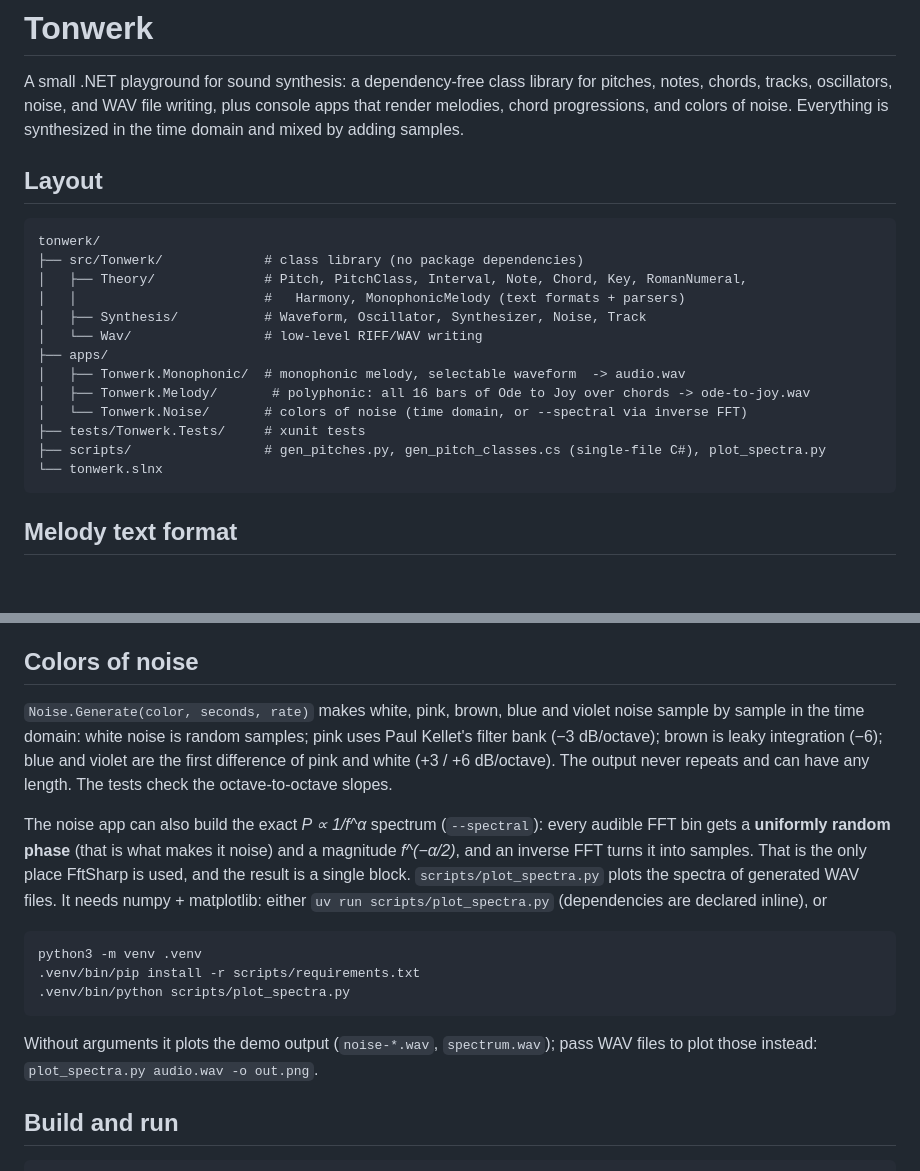
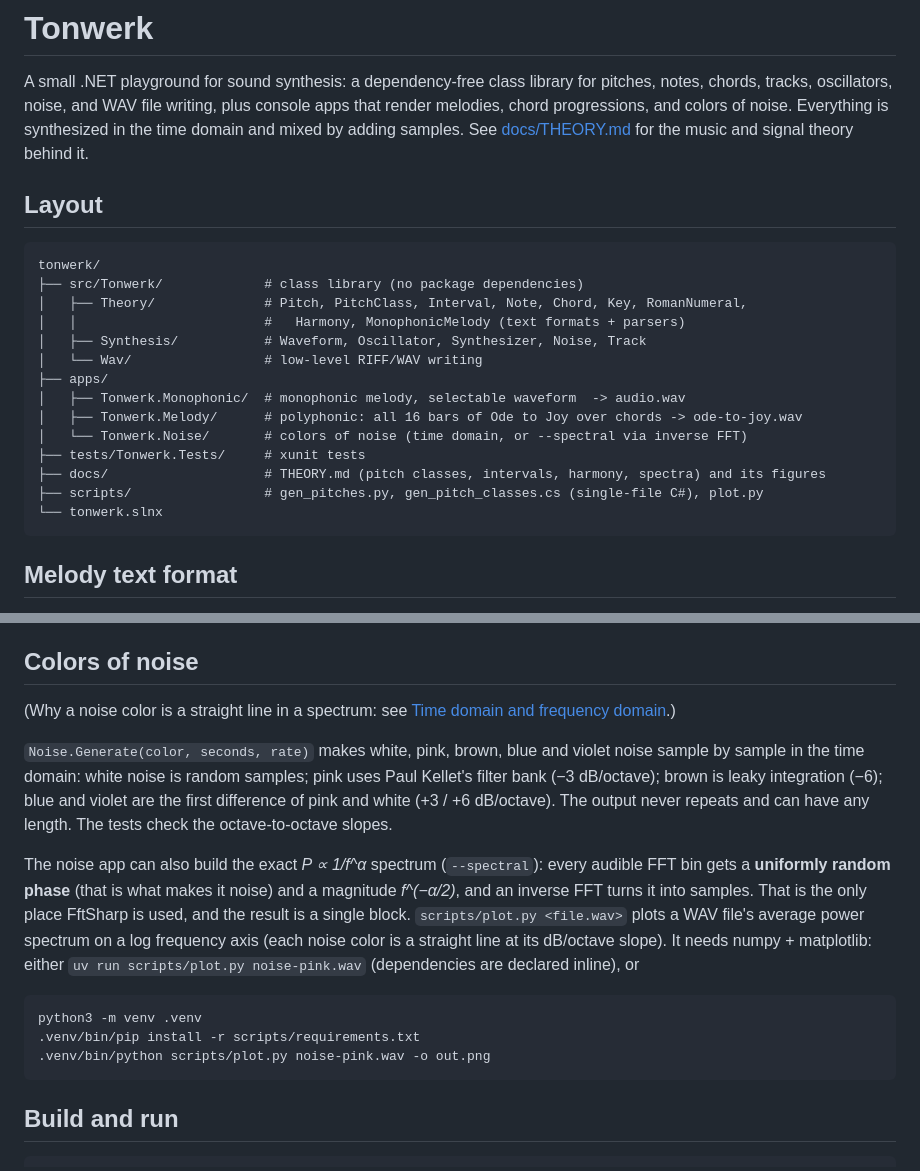
Before and after one commit to xtofs/tonwerk, a Markdown page: README.md, 2 parts joined by grey strips. Drawn GitHub-style; blank space fills up the shorter version.

````diff
--- a/README.md
+++ b/README.md
@@ -4,6 +4,7 @@ A small .NET playground for sound synthesis: a dependency-free class library
 for pitches, notes, chords, tracks, oscillators, noise, and WAV file writing,
 plus console apps that render melodies, chord progressions, and colors of noise.
 Everything is synthesized in the time domain and mixed by adding samples.
+See [docs/THEORY.md](docs/THEORY.md) for the music and signal theory behind it.
 
 ## Layout
 
@@ -16,10 +17,11 @@ tonwerk/
 │   └── Wav/                 # low-level RIFF/WAV writing
 ├── apps/
 │   ├── Tonwerk.Monophonic/  # monophonic melody, selectable waveform  -> audio.wav
-│   ├── Tonwerk.Melody/       # polyphonic: all 16 bars of Ode to Joy over chords -> ode-to-joy.wav
+│   ├── Tonwerk.Melody/      # polyphonic: all 16 bars of Ode to Joy over chords -> ode-to-joy.wav
 │   └── Tonwerk.Noise/       # colors of noise (time domain, or --spectral via inverse FFT)
 ├── tests/Tonwerk.Tests/     # xunit tests
-├── scripts/                 # gen_pitches.py, gen_pitch_classes.cs (single-file C#), plot_spectra.py
+├── docs/                    # THEORY.md (pitch classes, intervals, harmony, spectra) and its figures
+├── scripts/                 # gen_pitches.py, gen_pitch_classes.cs (single-file C#), plot.py
 └── tonwerk.slnx
 ```
 
@@ -96,6 +98,8 @@ Chord[] progression = "I V7 I V7".ParseHarmony(Key.Major(Pitch.C4));
 
 ## Colors of noise
 
+(Why a noise color is a straight line in a spectrum: see [Time domain and frequency domain](docs/THEORY.md#time-domain-and-frequency-domain).)
+
 `Noise.Generate(color, seconds, rate)` makes white, pink, brown, blue and violet
 noise sample by sample in the time domain: white noise is random samples; pink
 uses Paul Kellet's filter bank (−3 dB/octave); brown is leaky integration (−6);
@@ -107,18 +111,16 @@ The noise app can also build the exact *P ∝ 1/f^α* spectrum (`--spectral`):
 every audible FFT bin gets a **uniformly random phase** (that is what makes it
 noise) and a magnitude *f^(−α/2)*, and an inverse FFT turns it into samples.
 That is the only place FftSharp is used, and the result is a single block.
-`scripts/plot_spectra.py` plots the spectra of generated WAV files. It needs
-numpy + matplotlib: either `uv run scripts/plot_spectra.py` (dependencies are
-declared inline), or
+`scripts/plot.py <file.wav>` plots a WAV file's average power spectrum on a
+log frequency axis (each noise color is a straight line at its dB/octave
+slope). It needs numpy + matplotlib: either `uv run scripts/plot.py noise-pink.wav`
+(dependencies are declared inline), or
 
 ```sh
 python3 -m venv .venv
 .venv/bin/pip install -r scripts/requirements.txt
-.venv/bin/python scripts/plot_spectra.py
+.venv/bin/python scripts/plot.py noise-pink.wav -o out.png
 ```
-
-Without arguments it plots the demo output (`noise-*.wav`, `spectrum.wav`);
-pass WAV files to plot those instead: `plot_spectra.py audio.wav -o out.png`.
 
 ## Build and run
 
````
Also changed, not shown: docs/THEORY.md (+48 -10 lines), docs/spectrum-noise-pink.png (added), docs/spectrum-ode-to-joy.png (added), 4 other files.
